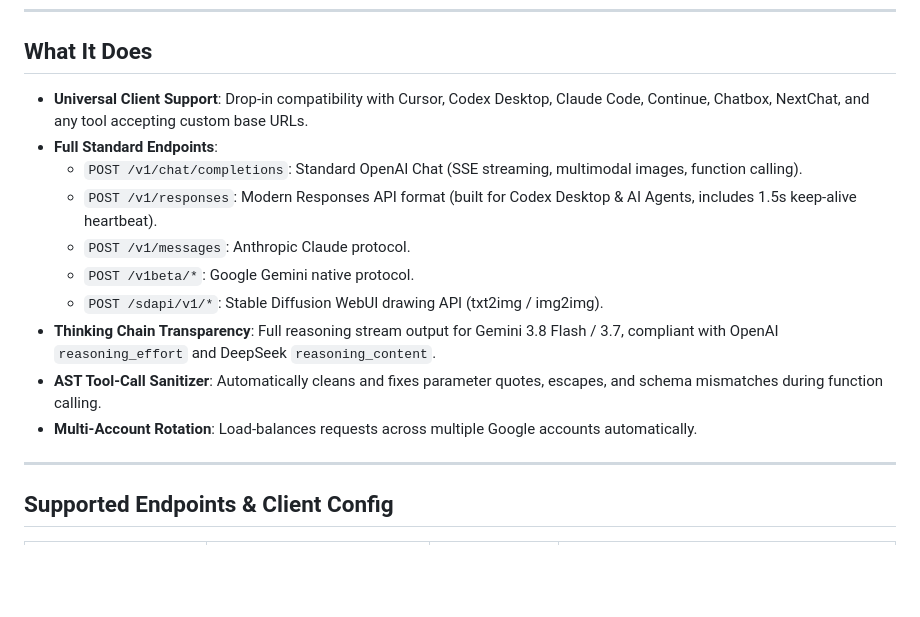
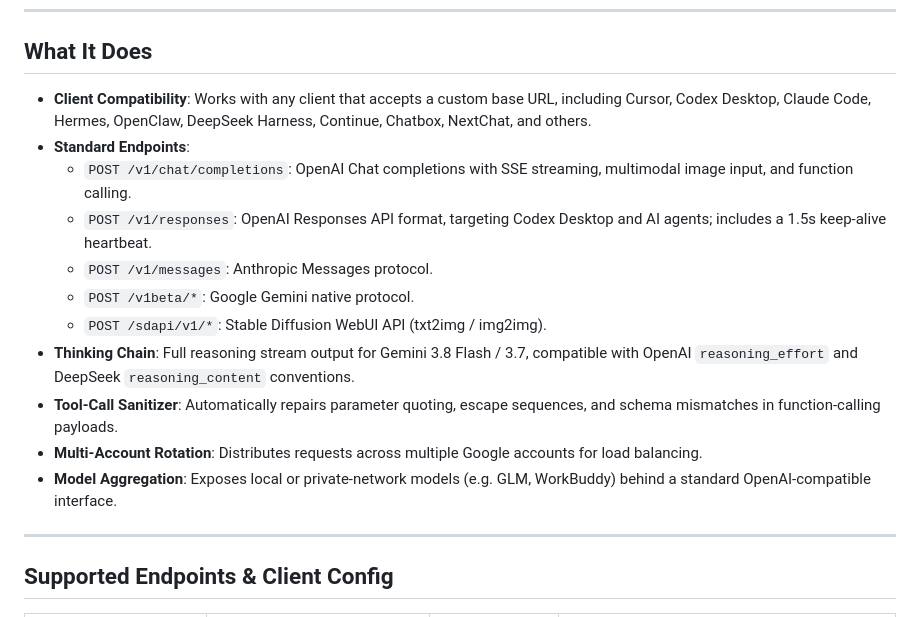
Before and after one commit to Alphaxiaoteng/agy2api, a Markdown page: README_EN.md, the part around the change. Drawn GitHub-style; blank space fills up the shorter version.

```diff
--- a/README_EN.md
+++ b/README_EN.md
@@ -18,16 +18,17 @@
 
 ## What It Does
 
-- **Universal Client Support**: Drop-in compatibility with Cursor, Codex Desktop, Claude Code, Continue, Chatbox, NextChat, and any tool accepting custom base URLs.
-- **Full Standard Endpoints**:
-  - `POST /v1/chat/completions`: Standard OpenAI Chat (SSE streaming, multimodal images, function calling).
-  - `POST /v1/responses`: Modern Responses API format (built for Codex Desktop & AI Agents, includes 1.5s keep-alive heartbeat).
-  - `POST /v1/messages`: Anthropic Claude protocol.
+- **Client Compatibility**: Works with any client that accepts a custom base URL, including Cursor, Codex Desktop, Claude Code, Hermes, OpenClaw, DeepSeek Harness, Continue, Chatbox, NextChat, and others.
+- **Standard Endpoints**:
+  - `POST /v1/chat/completions`: OpenAI Chat completions with SSE streaming, multimodal image input, and function calling.
+  - `POST /v1/responses`: OpenAI Responses API format, targeting Codex Desktop and AI agents; includes a 1.5s keep-alive heartbeat.
+  - `POST /v1/messages`: Anthropic Messages protocol.
   - `POST /v1beta/*`: Google Gemini native protocol.
-  - `POST /sdapi/v1/*`: Stable Diffusion WebUI drawing API (txt2img / img2img).
-- **Thinking Chain Transparency**: Full reasoning stream output for Gemini 3.8 Flash / 3.7, compliant with OpenAI `reasoning_effort` and DeepSeek `reasoning_content`.
-- **AST Tool-Call Sanitizer**: Automatically cleans and fixes parameter quotes, escapes, and schema mismatches during function calling.
-- **Multi-Account Rotation**: Load-balances requests across multiple Google accounts automatically.
+  - `POST /sdapi/v1/*`: Stable Diffusion WebUI API (txt2img / img2img).
+- **Thinking Chain**: Full reasoning stream output for Gemini 3.8 Flash / 3.7, compatible with OpenAI `reasoning_effort` and DeepSeek `reasoning_content` conventions.
+- **Tool-Call Sanitizer**: Automatically repairs parameter quoting, escape sequences, and schema mismatches in function-calling payloads.
+- **Multi-Account Rotation**: Distributes requests across multiple Google accounts for load balancing.
+- **Model Aggregation**: Exposes local or private-network models (e.g. GLM, WorkBuddy) behind a standard OpenAI-compatible interface.
 
 ---
 
```
Also changed, not shown: README.md (+12 -12 lines).
